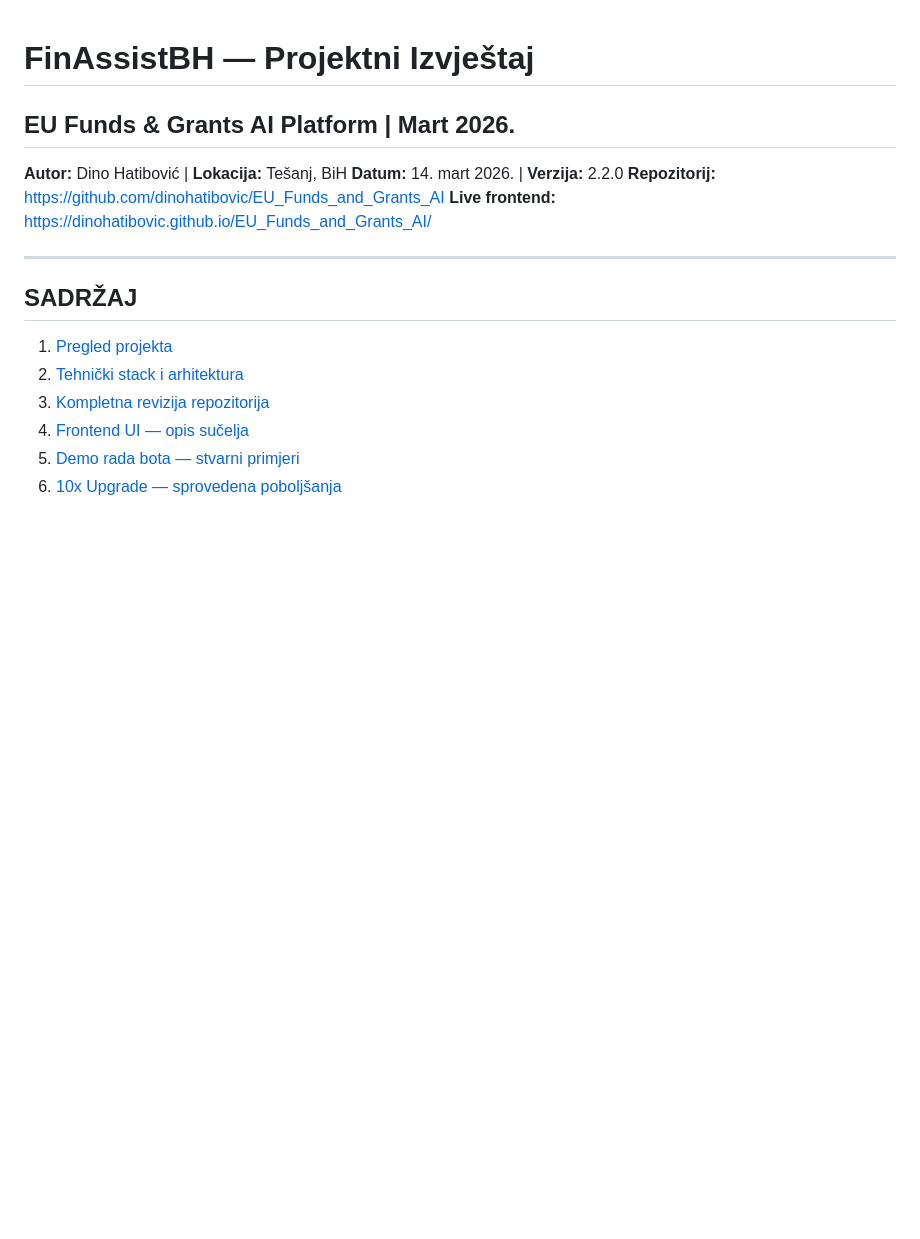
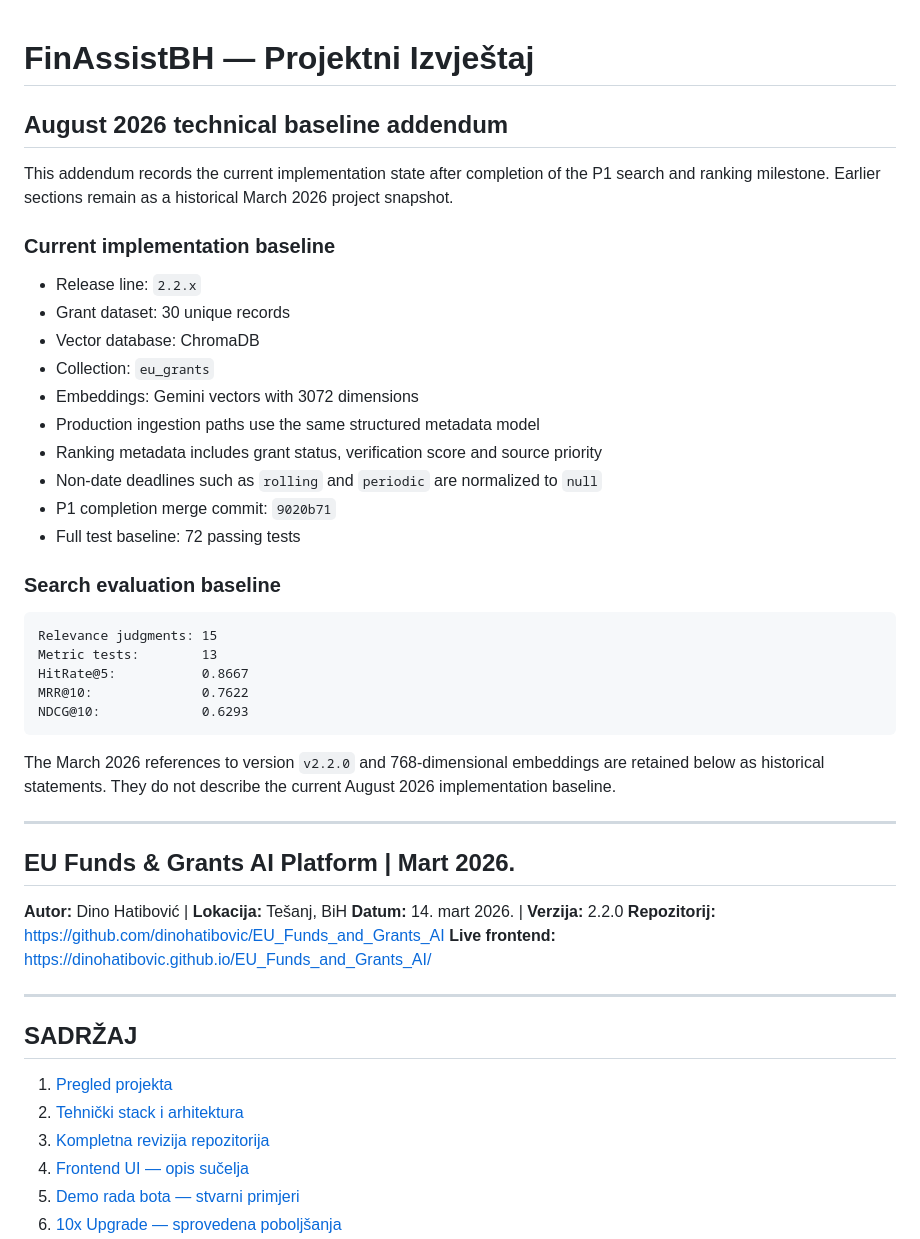
Before and after one commit to dinohatibovic/EU_Funds_and_Grants_AI, a Markdown page: docs/PROJECT_REPORT.md, the part around the change. Rendered like a GitHub page; blank space fills up the shorter version.

````diff
--- a/docs/PROJECT_REPORT.md
+++ b/docs/PROJECT_REPORT.md
@@ -1,4 +1,42 @@
 # FinAssistBH — Projektni Izvještaj
+
+## August 2026 technical baseline addendum
+
+This addendum records the current implementation state after completion
+of the P1 search and ranking milestone. Earlier sections remain as a
+historical March 2026 project snapshot.
+
+### Current implementation baseline
+
+- Release line: `2.2.x`
+- Grant dataset: 30 unique records
+- Vector database: ChromaDB
+- Collection: `eu_grants`
+- Embeddings: Gemini vectors with 3072 dimensions
+- Production ingestion paths use the same structured metadata model
+- Ranking metadata includes grant status, verification score and source
+  priority
+- Non-date deadlines such as `rolling` and `periodic` are normalized to
+  `null`
+- P1 completion merge commit: `9020b71`
+- Full test baseline: 72 passing tests
+
+### Search evaluation baseline
+
+```text
+Relevance judgments: 15
+Metric tests:        13
+HitRate@5:           0.8667
+MRR@10:              0.7622
+NDCG@10:             0.6293
+```
+
+The March 2026 references to version `v2.2.0` and 768-dimensional
+embeddings are retained below as historical statements. They do not
+describe the current August 2026 implementation baseline.
+
+---
+
 ## EU Funds & Grants AI Platform | Mart 2026.
 **Autor:** Dino Hatibović | **Lokacija:** Tešanj, BiH
 **Datum:** 14. mart 2026. | **Verzija:** 2.2.0
````
Also changed, not shown: CLAUDE.md (+2 -1 lines), README.md (+40 -1 lines).
